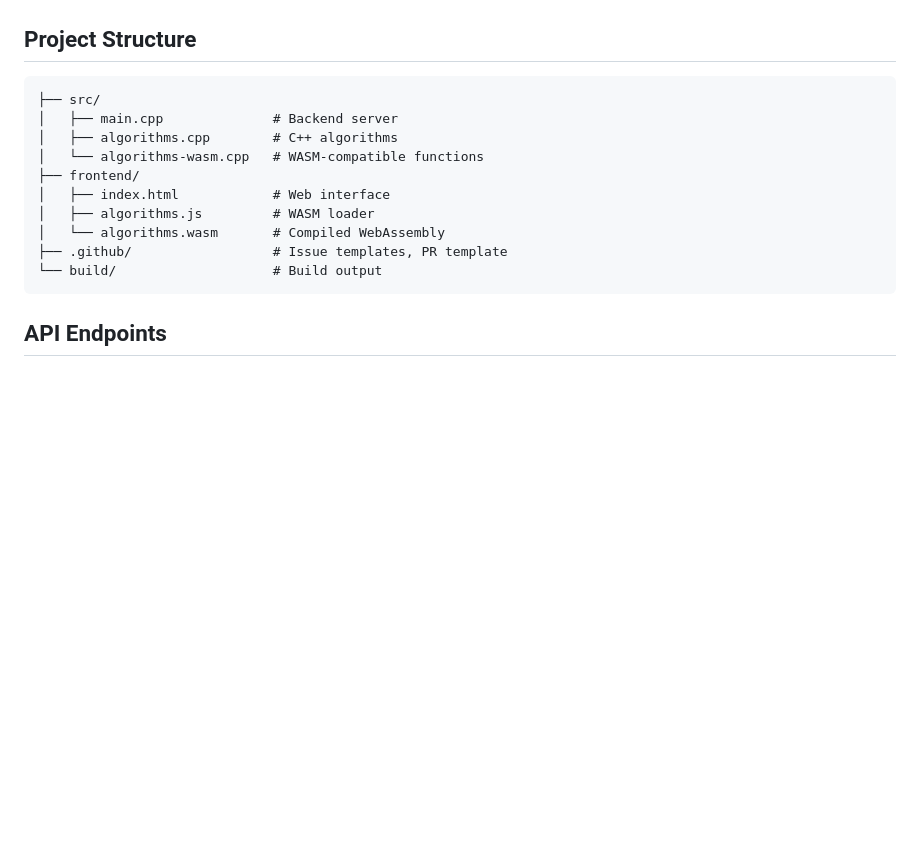
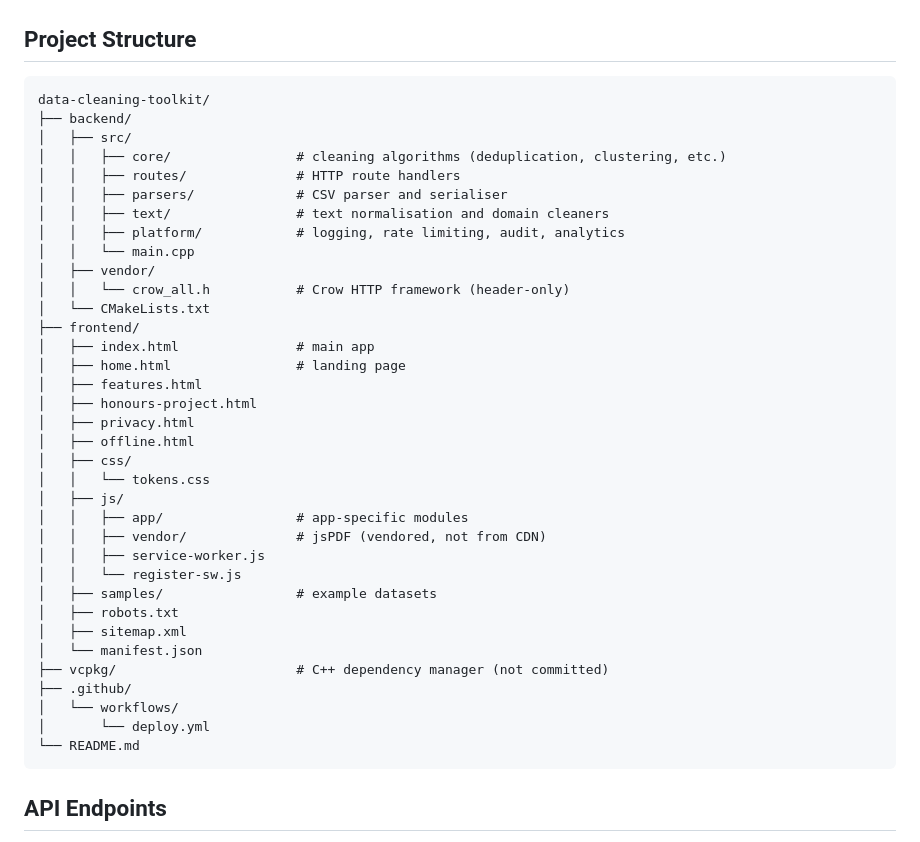
Before and after one commit to Calum-Kerr/data-cleaning-toolkit, a Markdown page: README.md, the part around the change. Rendered like a GitHub page; blank space fills up the shorter version.

Commit message:
Refactor project structure to organise backend and frontend components

````diff
--- a/README.md
+++ b/README.md
@@ -100,16 +100,41 @@ cd build && cmake --build . && cd ..
 ## Project Structure
 
 ```
-├── src/
-│   ├── main.cpp              # Backend server
-│   ├── algorithms.cpp        # C++ algorithms
-│   └── algorithms-wasm.cpp   # WASM-compatible functions
+data-cleaning-toolkit/
+├── backend/
+│   ├── src/
+│   │   ├── core/                # cleaning algorithms (deduplication, clustering, etc.)
+│   │   ├── routes/              # HTTP route handlers
+│   │   ├── parsers/             # CSV parser and serialiser
+│   │   ├── text/                # text normalisation and domain cleaners
+│   │   ├── platform/            # logging, rate limiting, audit, analytics
+│   │   └── main.cpp
+│   ├── vendor/
+│   │   └── crow_all.h           # Crow HTTP framework (header-only)
+│   └── CMakeLists.txt
 ├── frontend/
-│   ├── index.html            # Web interface
-│   ├── algorithms.js         # WASM loader
-│   └── algorithms.wasm       # Compiled WebAssembly
-├── .github/                  # Issue templates, PR template
-└── build/                    # Build output
+│   ├── index.html               # main app
+│   ├── home.html                # landing page
+│   ├── features.html
+│   ├── honours-project.html
+│   ├── privacy.html
+│   ├── offline.html
+│   ├── css/
+│   │   └── tokens.css
+│   ├── js/
+│   │   ├── app/                 # app-specific modules
+│   │   ├── vendor/              # jsPDF (vendored, not from CDN)
+│   │   ├── service-worker.js
+│   │   └── register-sw.js
+│   ├── samples/                 # example datasets
+│   ├── robots.txt
+│   ├── sitemap.xml
+│   └── manifest.json
+├── vcpkg/                       # C++ dependency manager (not committed)
+├── .github/
+│   └── workflows/
+│       └── deploy.yml
+└── README.md
 ```
 
 ## API Endpoints
````
